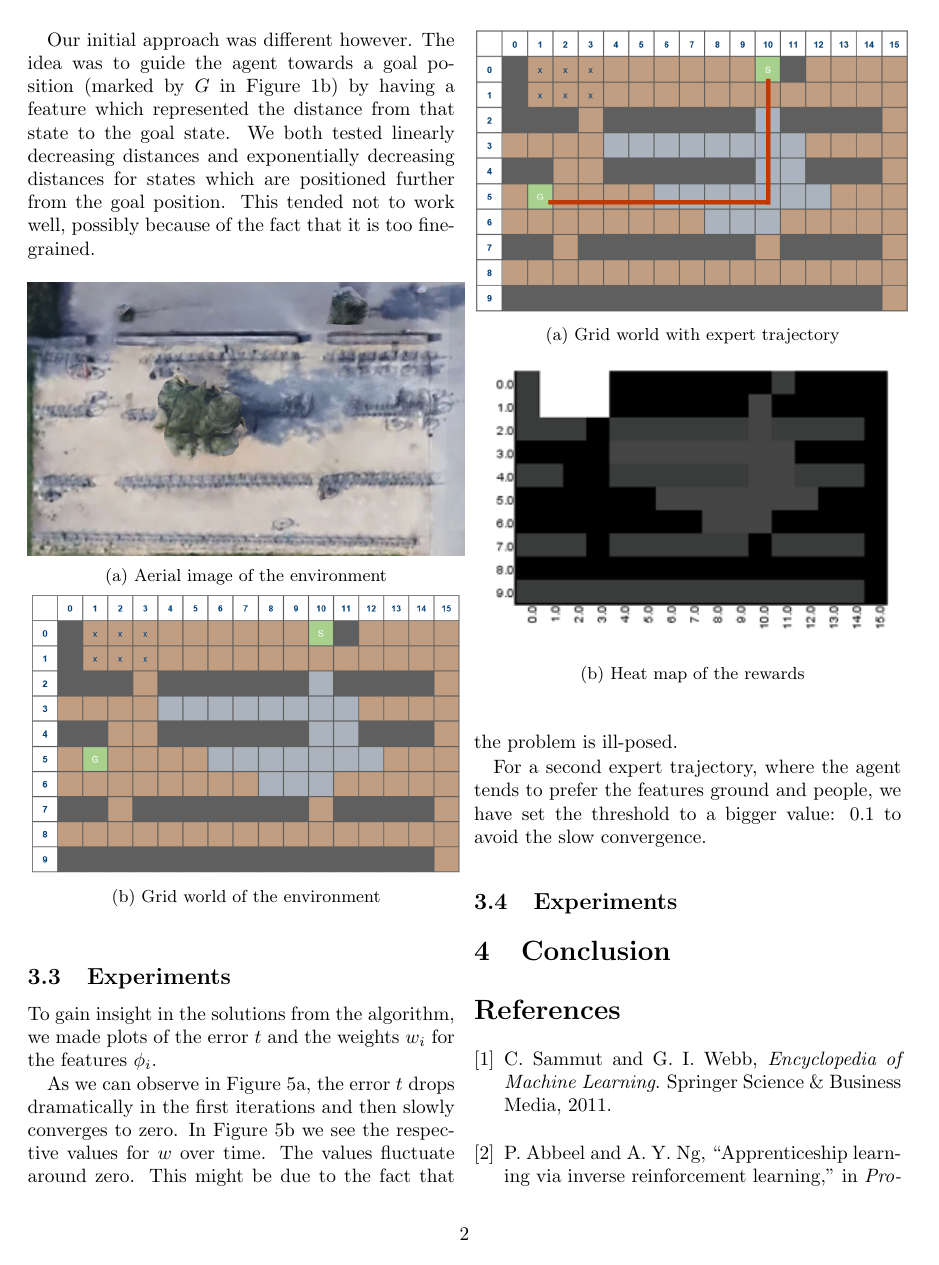
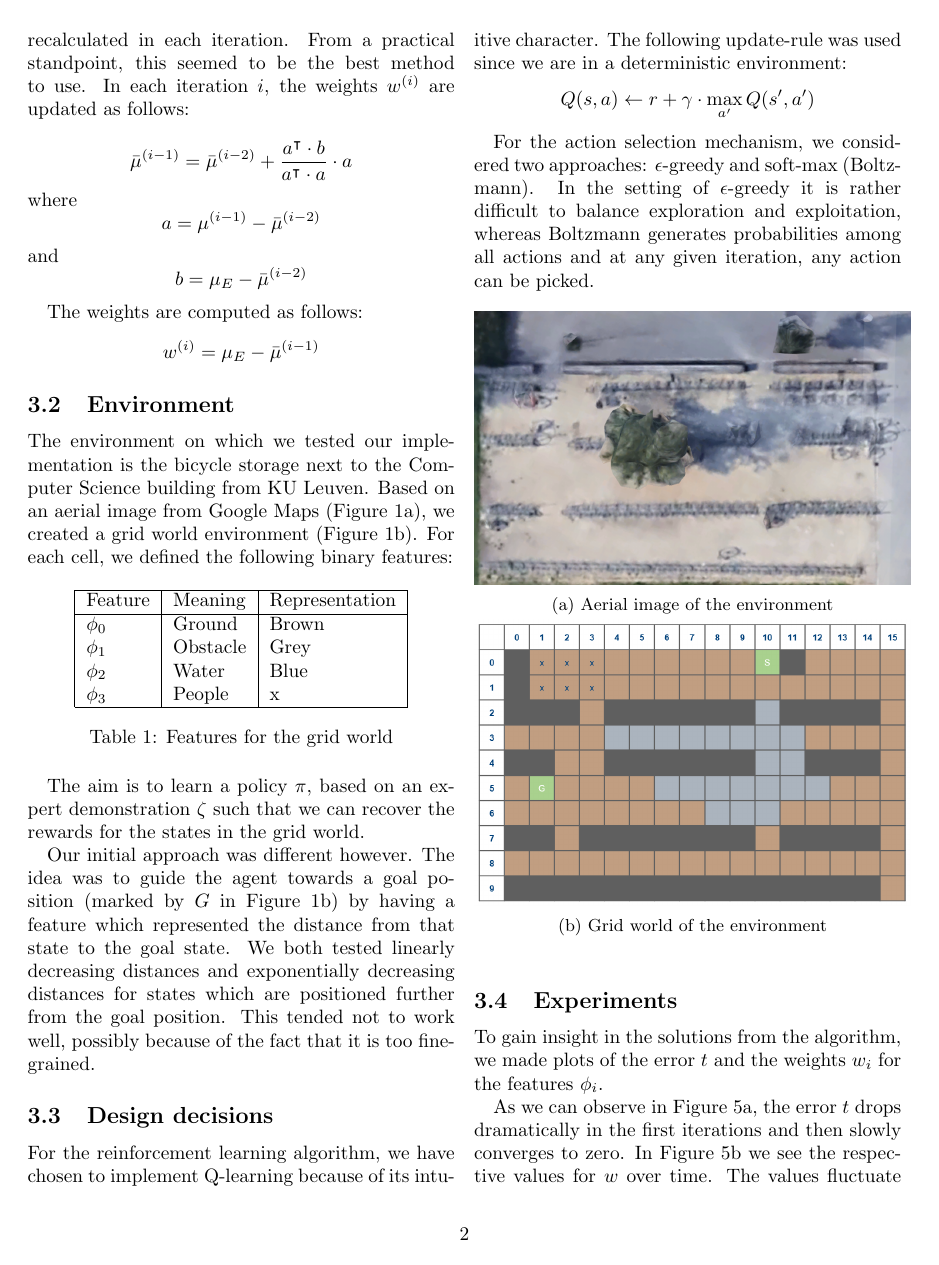
Before and after one commit to sventhijssen/gridworld-irl, a LaTeX document (report/report.tex): page 2 of 4. Compiled offline with pdfLaTeX.

Commit message:
design decisions

```diff
--- a/report/report.tex
+++ b/report/report.tex
@@ -27,7 +35,20 @@ $$\max\limits_{t, w} t$$\\
 s.t. $$w^T \mu_E \geq w^T \mu^{(j)} + t, j= 0,...,i-1$$
 $$\|w\|_2 \leq 1$$
 
-Another approach is to use a projection method in which the feature expectations of a policy are recalculated in each iteration. From a practical standpoint, this seemed to be the best method to use.
+Another approach is to use a projection method in which the feature expectations of a policy are recalculated in each iteration. From a practical standpoint, this seemed to be the best method to use. In each iteration $i$, the weights $w^{(i)}$ are updated as follows:\\
+$$\bar{\mu}^{(i-1)} = \bar{\mu}^{(i-2)} + \frac
+	{a^\intercal\cdot b}
+	{a^\intercal\cdot a}
+	\cdot
+	a$$
+where
+$$a = \mu^{(i-1)}-\bar{\mu}^{(i-2)}$$
+and
+$$b = \mu_E - \bar{\mu}^{(i-2)}$$
+
+The weights are computed as follows:
+$$w^{(i)} = \mu_E - \bar{\mu}^{(i-1)}$$
+
 
 \subsection{Environment}
 The environment on which we tested our implementation is the bicycle storage next to the Computer Science building from KU Leuven. Based on an aerial image from Google Maps (Figure \ref{fig:google}), we created a grid world environment (Figure \ref{fig:gridworld}). For each cell, we defined the following binary features:
@@ -50,6 +71,14 @@ The aim is to learn a policy $\pi$, based on an expert demonstration $\zeta$ suc
 
 Our initial approach was different however. The idea was to guide the agent towards a goal position (marked by $G$ in Figure \ref{fig:gridworld}) by having a feature which represented the distance from that state to the goal state.
 We both tested linearly decreasing distances and exponentially decreasing distances for states which are positioned further from the goal position. This tended not to work well, possibly because of the fact that it is too fine-grained.
+
+\subsection{Design decisions}
+For the reinforcement learning algorithm, we have chosen to implement Q-learning because of its intuitive character. The following update-rule was used since we are in a deterministic environment:
+$$Q(s,a) \gets r + \gamma\cdot \max\limits_{a'}Q(s',a')$$
+
+For the action selection mechanism, we considered two approaches: $\epsilon$-greedy and soft-max (Boltzmann). In the setting of $\epsilon$-greedy it is rather difficult to balance exploration and exploitation, whereas Boltzmann generates probabilities among all actions and at any given iteration, any action can be picked.
+
+%TODO loops solution
 
 \begin{figure}[h]
 \begin{subfigure}[b]{0.5\textwidth}
@@ -123,13 +152,7 @@ For a second expert trajectory, where the agent tends to prefer the features gro
 \end{subfigure}
 \end{figure}
 
-%TODO q-learning
-%TODO softmax
-%TODO loops solution
 
-
-
-\subsection{Experiments}
 
 \section{Conclusion}
 
```
Also changed, not shown: report/report.tex (14 more changed lines).
